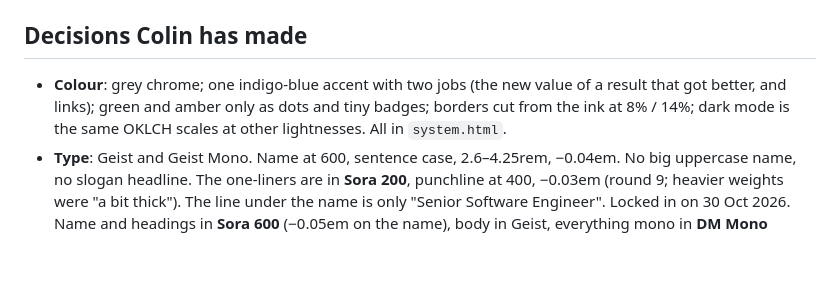
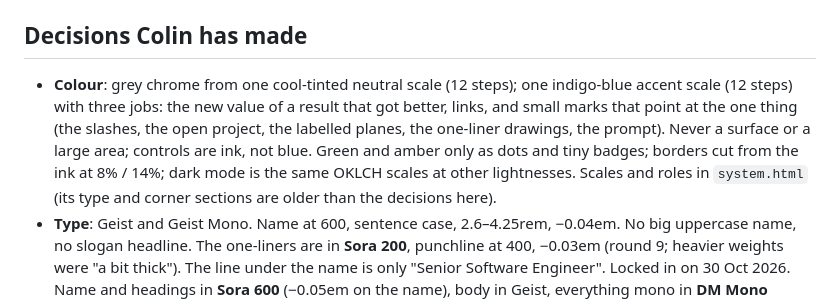
Before and after one commit to ColinCee/astro-blog, a Markdown page: docs/redesign/HANDOFF.md, the part around the change. GitHub-like rendering; blank space fills up the shorter version.

Commit message:
Handoff: the accent's third job, small marks that point at the one thing

```diff
--- a/docs/redesign/HANDOFF.md
+++ b/docs/redesign/HANDOFF.md
@@ -52,7 +52,7 @@ What every decision below comes back to (Oct 2026):
 
 ## Decisions Colin has made
 
-- **Colour**: grey chrome; one indigo-blue accent with two jobs (the new value of a result that got better, and links); green and amber only as dots and tiny badges; borders cut from the ink at 8% / 14%; dark mode is the same OKLCH scales at other lightnesses. All in `system.html`.
+- **Colour**: grey chrome from one cool-tinted neutral scale (12 steps); one indigo-blue accent scale (12 steps) with three jobs: the new value of a result that got better, links, and small marks that point at the one thing (the slashes, the open project, the labelled planes, the one-liner drawings, the prompt). Never a surface or a large area; controls are ink, not blue. Green and amber only as dots and tiny badges; borders cut from the ink at 8% / 14%; dark mode is the same OKLCH scales at other lightnesses. Scales and roles in `system.html` (its type and corner sections are older than the decisions here).
 - **Type**: Geist and Geist Mono. Name at 600, sentence case, 2.6–4.25rem, −0.04em. No big uppercase name, no slogan headline. The one-liners are in **Sora 200**, punchline at 400, −0.03em (round 9; heavier weights were "a bit thick"). The line under the name is only "Senior Software Engineer". Locked in on 30 Oct 2026. Name and headings in **Sora 600** (−0.05em on the name), body in Geist, everything mono in **DM Mono** (round 10; Geist Mono clashed with Sora).
 - **Terminal** (rounds 11–16): title `~/ColinOS`, no tmux bar. Left: `whoami` (Colin Cheung 張志權, nothing else), `top -u colin` with one time column in ink, `weather` (live from open-meteo), the cursor. Right pane: `ls -t ~/writing`, the latest five posts (date, title in Geist 400, stat: old struck grey, new blue, plain comparisons in ink) and "all 8 posts →"; posts come from each post's frontmatter. The writing section below is gone, and so are the shipped bars (the Parquet result is a post; the EDF and BBC results are on the CV). Locked 30 Oct 2026.
 - **Worked at**: the thin marquee (Sora 200 names, DM Mono years, no grey band, 70 s loop with an even gap at the seam). Each name with the year he started beside it in DM Mono, a thin blue slash in Sora between names; no icons, no job lengths, which read as job-hopping, and no logos (brand rules, mixed availability, off-palette). Locked 30 Oct 2026.
```
